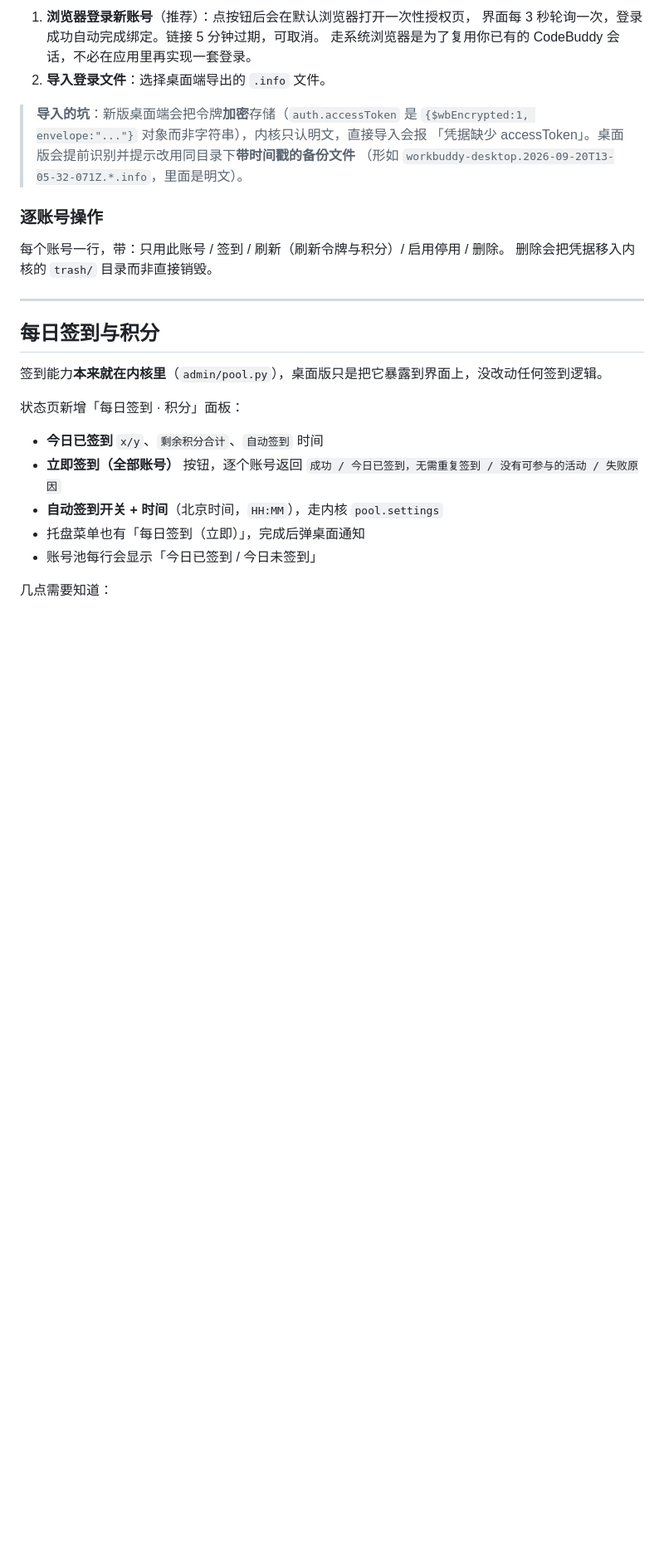
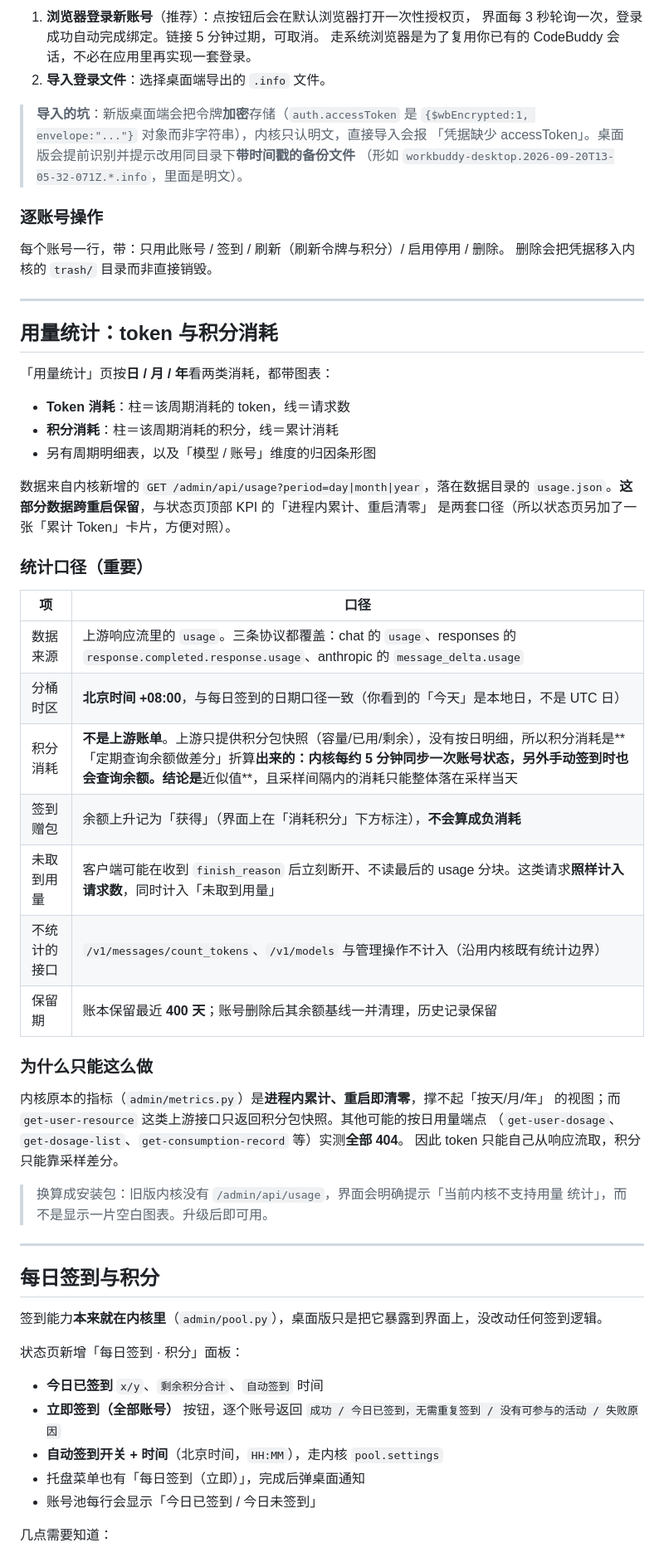
Before and after one commit to QuanshuYang05/codebuddy-gateway, a Markdown page: README.md, the part around one of its changes. Shown at 83% size. Rendered like a GitHub page; blank space fills up the shorter version.

Commit message:
docs: README 补充用量统计说明与统计口径
- 「界面」小节加「用量统计」；新增「用量统计：token 与积分消耗」章节，含
  数据来源、北京时间分桶、保留期与不统计的接口，并单列一张口径表。
- 明确写清积分消耗是「余额采样差分折算」的近似值、不是上游账单，签到赠包计入
  「获得」而非负消耗；以及客户端提前断开时拿不到 usage 会计入「未取到用量」。
- 说明为什么只能这么做：内核既有指标是进程内累计，而上游除积分包快照外的按日
  用量端点实测全部 404。
- 「已知限制」与冒烟测试说明同步更新；顺带修正「build/kernel 已排除在版本控制
  之外」这句过时描述（内核源码实际是进仓库的，只有 .venv 与 release* 不进）。

```diff
--- a/README.md
+++ b/README.md
@@ -174,6 +175,42 @@ npm start
 
 ---
 
+## 用量统计：token 与积分消耗
+
+「用量统计」页按**日 / 月 / 年**看两类消耗，都带图表：
+
+- **Token 消耗**：柱＝该周期消耗的 token，线＝请求数
+- **积分消耗**：柱＝该周期消耗的积分，线＝累计消耗
+- 另有周期明细表，以及「模型 / 账号」维度的归因条形图
+
+数据来自内核新增的 `GET /admin/api/usage?period=day|month|year`，落在数据目录的
+`usage.json`。**这部分数据跨重启保留**，与状态页顶部 KPI 的「进程内累计、重启清零」
+是两套口径（所以状态页另加了一张「累计 Token」卡片，方便对照）。
+
+### 统计口径（重要）
+
+| 项 | 口径 |
+|---|---|
+| 数据来源 | 上游响应流里的 `usage`。三条协议都覆盖：chat 的 `usage`、responses 的 `response.completed.response.usage`、anthropic 的 `message_delta.usage` |
+| 分桶时区 | **北京时间 +08:00**，与每日签到的日期口径一致（你看到的「今天」是本地日，不是 UTC 日） |
+| 积分消耗 | **不是上游账单**。上游只提供积分包快照（容量/已用/剩余），没有按日明细，所以积分消耗是**「定期查询余额做差分」折算**出来的：内核每约 5 分钟同步一次账号状态，另外手动签到时也会查询余额。结论是**近似值**，且采样间隔内的消耗只能整体落在采样当天 |
+| 签到赠包 | 余额上升记为「获得」（界面上在「消耗积分」下方标注），**不会算成负消耗** |
+| 未取到用量 | 客户端可能在收到 `finish_reason` 后立刻断开、不读最后的 usage 分块。这类请求**照样计入请求数**，同时计入「未取到用量」 |
+| 不统计的接口 | `/v1/messages/count_tokens`、`/v1/models` 与管理操作不计入（沿用内核既有统计边界） |
+| 保留期 | 账本保留最近 **400 天**；账号删除后其余额基线一并清理，历史记录保留 |
+
+### 为什么只能这么做
+
+内核原本的指标（`admin/metrics.py`）是**进程内累计、重启即清零**，撑不起「按天/月/年」
+的视图；而 `get-user-resource` 这类上游接口只返回积分包快照。其他可能的按日用量端点
+（`get-user-dosage`、`get-dosage-list`、`get-consumption-record` 等）实测**全部 404**。
+因此 token 只能自己从响应流取，积分只能靠采样差分。
+
+> 换算成安装包：旧版内核没有 `/admin/api/usage`，界面会明确提示「当前内核不支持用量
+> 统计」，而不是显示一片空白图表。升级后即可用。
+
+---
+
 ## 每日签到与积分
 
 签到能力**本来就在内核里**（`admin/pool.py`），桌面版只是把它暴露到界面上，没改动任何签到逻辑。
```
Also changed, not shown: other parts of README.md (+9 -5 lines).
